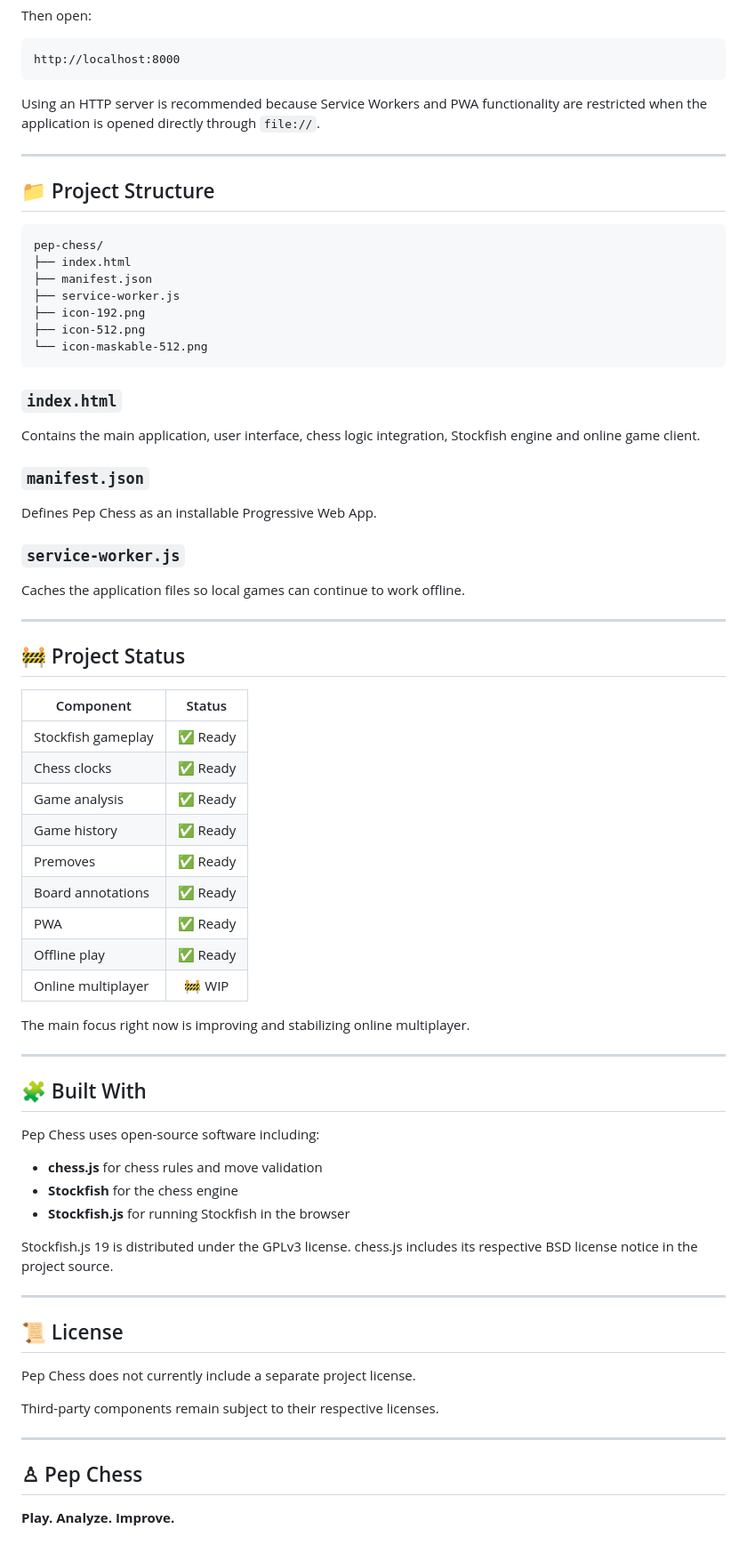
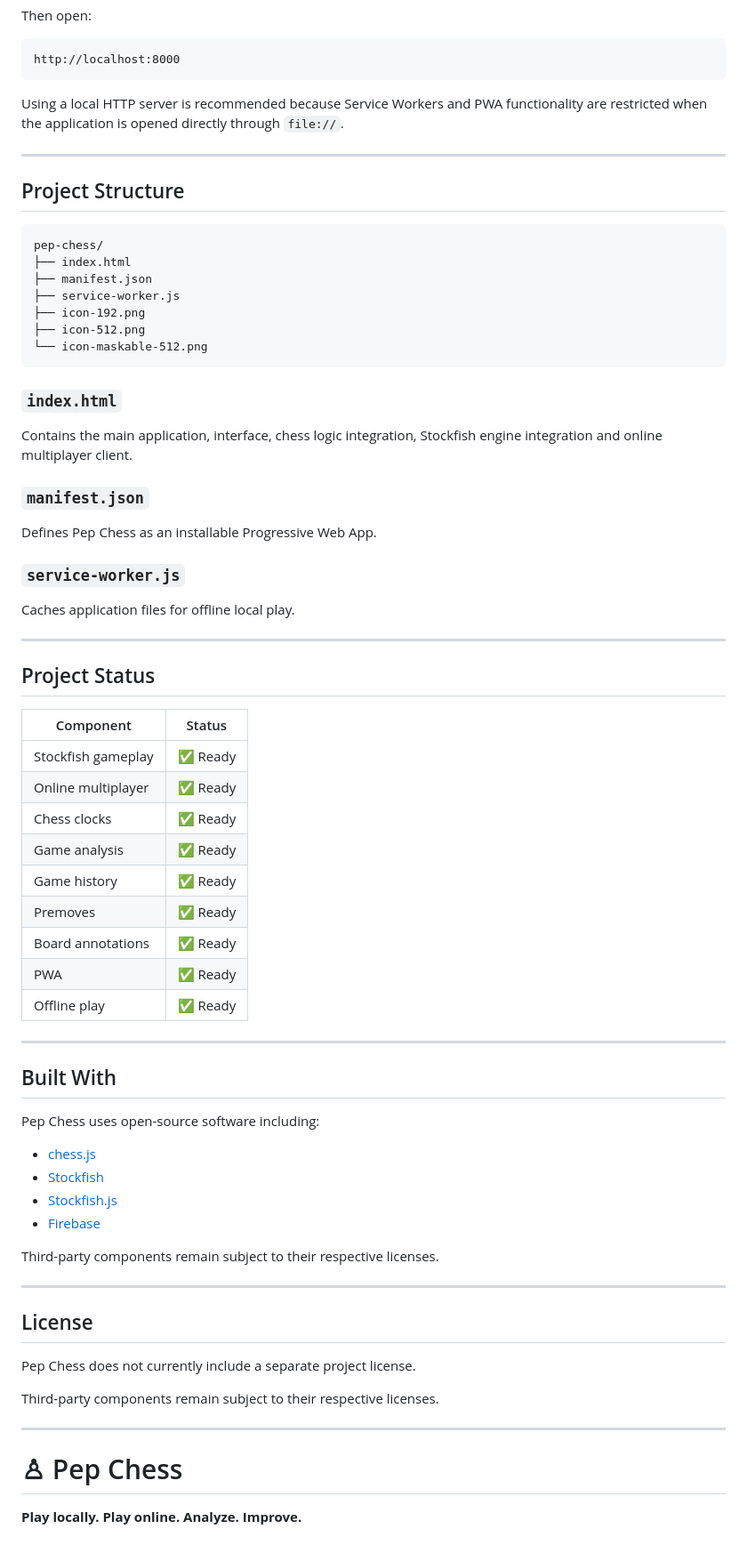
Before and after one commit to PepDominator/pep-chess, a Markdown page: README.md, the part around one of its changes. Shown at 89% size. Drawn GitHub-style.

````diff
--- a/README.md
+++ b/README.md
@@ -197,11 +227,11 @@ Then open:
 http://localhost:8000
 ```
 
-Using an HTTP server is recommended because Service Workers and PWA functionality are restricted when the application is opened directly through `file://`.
+Using a local HTTP server is recommended because Service Workers and PWA functionality are restricted when the application is opened directly through `file://`.
 
 ---
 
-## 📁 Project Structure
+## Project Structure
 
 ```text
 pep-chess/
@@ -215,7 +245,7 @@ pep-chess/
 
 ### `index.html`
 
-Contains the main application, user interface, chess logic integration, Stockfish engine and online game client.
+Contains the main application, interface, chess logic integration, Stockfish engine integration and online multiplayer client.
 
 ### `manifest.json`
 
@@ -223,15 +253,16 @@ Defines Pep Chess as an installable Progressive Web App.
 
 ### `service-worker.js`
 
-Caches the application files so local games can continue to work offline.
+Caches application files for offline local play.
 
 ---
 
-## 🚧 Project Status
+## Project Status
 
 | Component | Status |
 |---|:---:|
 | Stockfish gameplay | ✅ Ready |
+| Online multiplayer | ✅ Ready |
 | Chess clocks | ✅ Ready |
 | Game analysis | ✅ Ready |
 | Game history | ✅ Ready |
@@ -239,25 +270,23 @@ Caches the application files so local games can continue to work offline.
 | Board annotations | ✅ Ready |
 | PWA | ✅ Ready |
 | Offline play | ✅ Ready |
-| Online multiplayer | 🚧 WIP |
-
-The main focus right now is improving and stabilizing online multiplayer.
 
 ---
 
-## 🧩 Built With
+## Built With
 
 Pep Chess uses open-source software including:
 
-- **chess.js** for chess rules and move validation
-- **Stockfish** for the chess engine
-- **Stockfish.js** for running Stockfish in the browser
+- [chess.js](https://github.com/jhlywa/chess.js)
+- [Stockfish](https://stockfishchess.org/)
+- [Stockfish.js](https://github.com/nmrugg/stockfish.js)
+- [Firebase](https://firebase.google.com/)
 
-Stockfish.js 19 is distributed under the GPLv3 license. chess.js includes its respective BSD license notice in the project source.
+Third-party components remain subject to their respective licenses.
 
 ---
 
-## 📜 License
+## License
 
 Pep Chess does not currently include a separate project license.
 
@@ -265,6 +294,6 @@ Third-party components remain subject to their respective licenses.
 
 ---
 
-## ♙ Pep Chess
+# ♙ Pep Chess
 
-**Play. Analyze. Improve.**
+**Play locally. Play online. Analyze. Improve.**
````
Also changed, not shown: other parts of README.md (+86 -56 lines).
